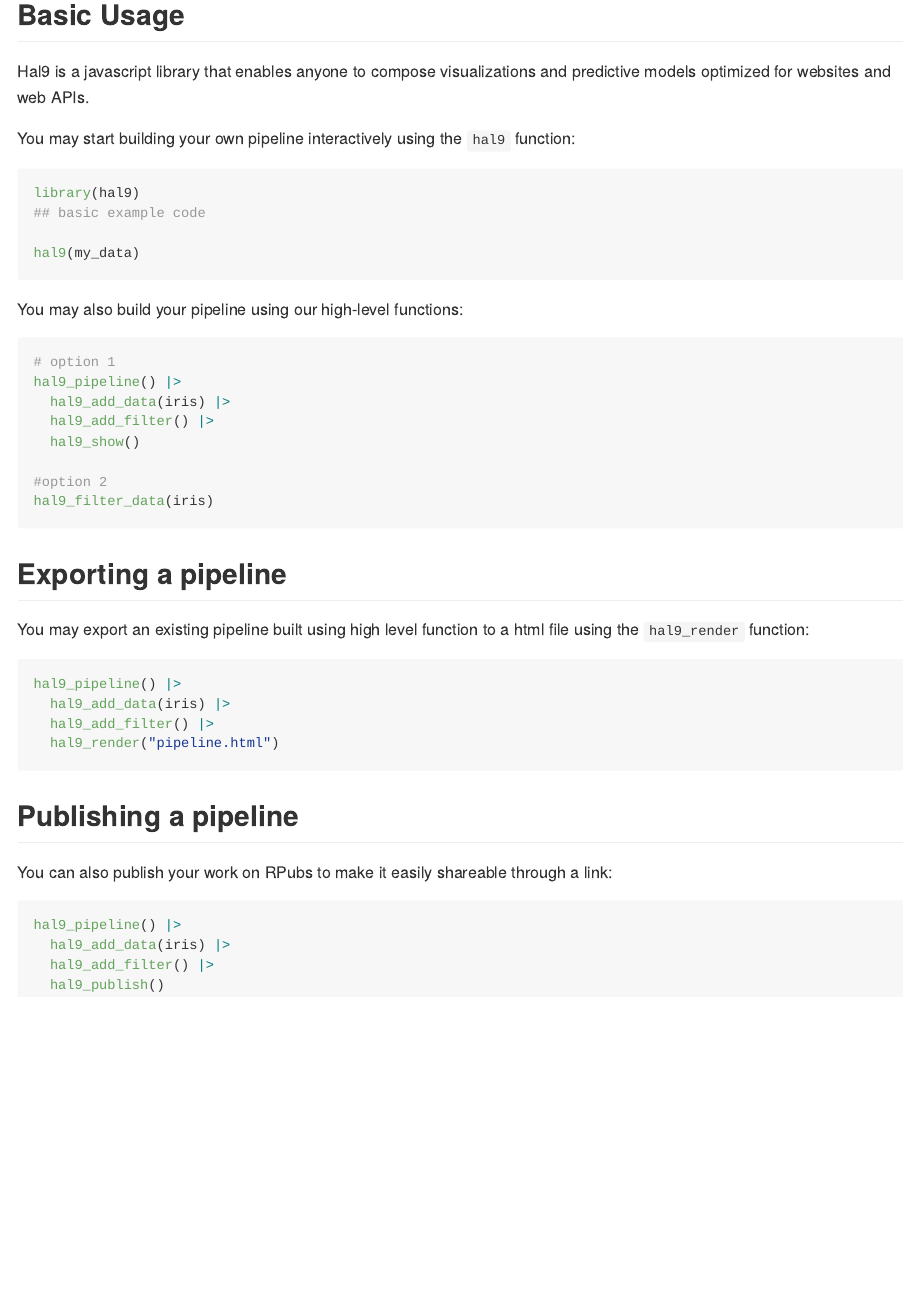
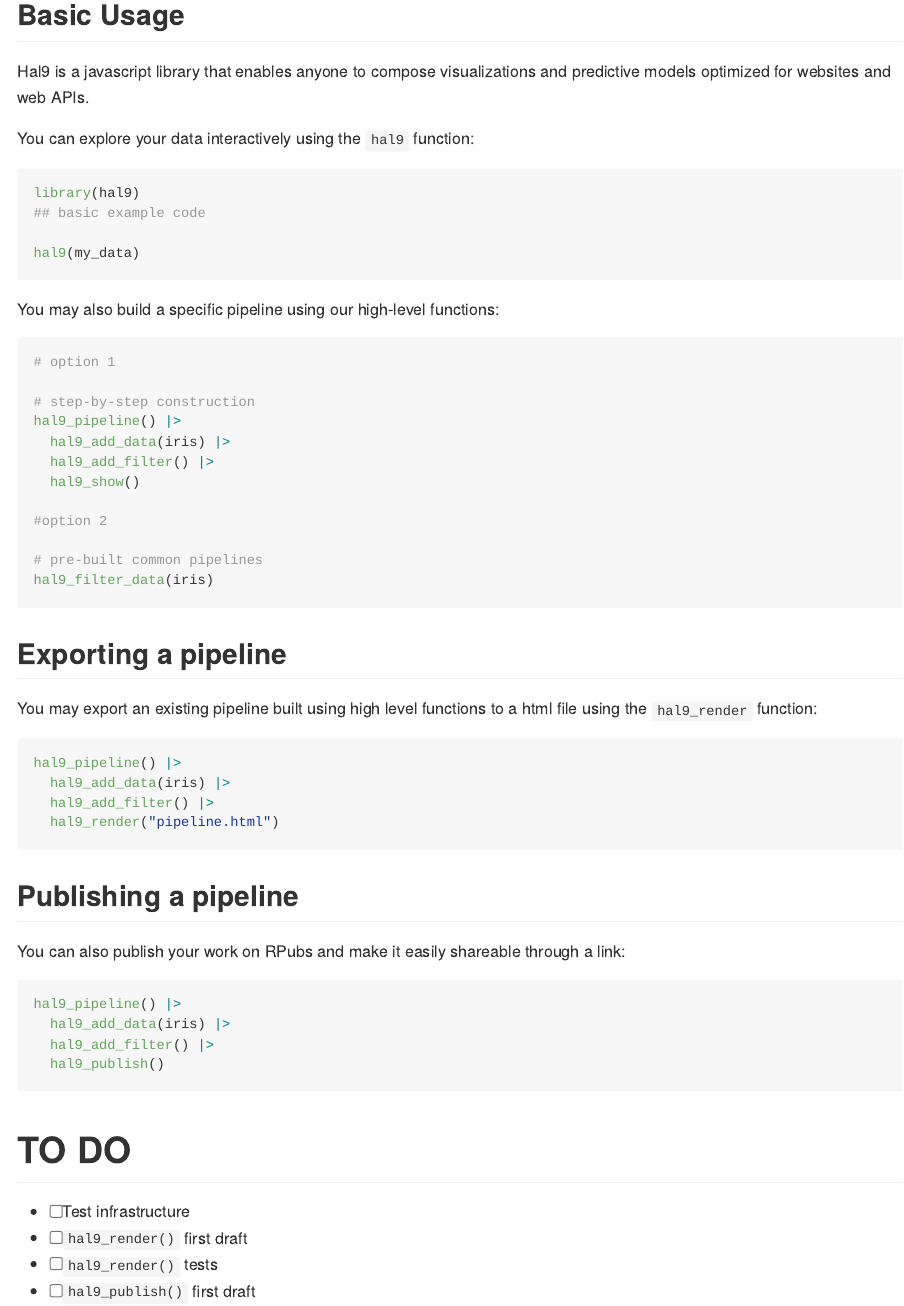
Before and after one commit to hal9ai/hal9, an R Markdown document (r/README.Rmd): the page in a window 1100 px wide, from 360 px down. The pictures show the output file r/README.md that the author committed with the source, drawn offline in the style of GitHub.

Commit message:
minor rewrite

````diff
--- a/r/README.Rmd
+++ b/r/README.Rmd
@@ -35,7 +35,7 @@
 
 Hal9 is a javascript library that enables anyone to compose visualizations and predictive models optimized for websites and web APIs.
 
-You may start building your own pipeline interactively using the `hal9` function:
+You can explore your data interactively using the `hal9` function:
 
 ```{r example}
 library(hal9)
@@ -44,23 +44,27 @@
 hal9(my_data)
 ```
 
-You may also build your pipeline using our high-level functions:
+You may also build a specific pipeline using our high-level functions:
 
 ```{r}
 
 # option 1
+
+# step-by-step construction
 hal9_pipeline() |>
   hal9_add_data(iris) |>
   hal9_add_filter() |>
   hal9_show()
 
 #option 2
+
+# pre-built common pipelines
 hal9_filter_data(iris)
 ```
 
 ## Exporting a pipeline
 
-You may export an existing pipeline built using high level function to a html file using the `hal9_render` function:
+You may export an existing pipeline built using high level functions to a html file using the `hal9_render` function:
 
 ```{r}
 
@@ -73,7 +77,7 @@
 
 ## Publishing a pipeline
 
-You can also publish your work on RPubs to make it easily shareable through a link:
+You can also publish your work on RPubs and make it easily shareable through a link:
 
 ```{r}
 
@@ -87,5 +91,6 @@
 # TO DO
 
 - [ ] Test infrastructure
-- [ ] `hal9_render()`
-- [ ] `hal9_publish()`
+- [ ] `hal9_render()` first draft
+- [ ] `hal9_render()` tests
+- [ ] `hal9_publish()` first draft
````
Also changed, not shown: r/README.md.
